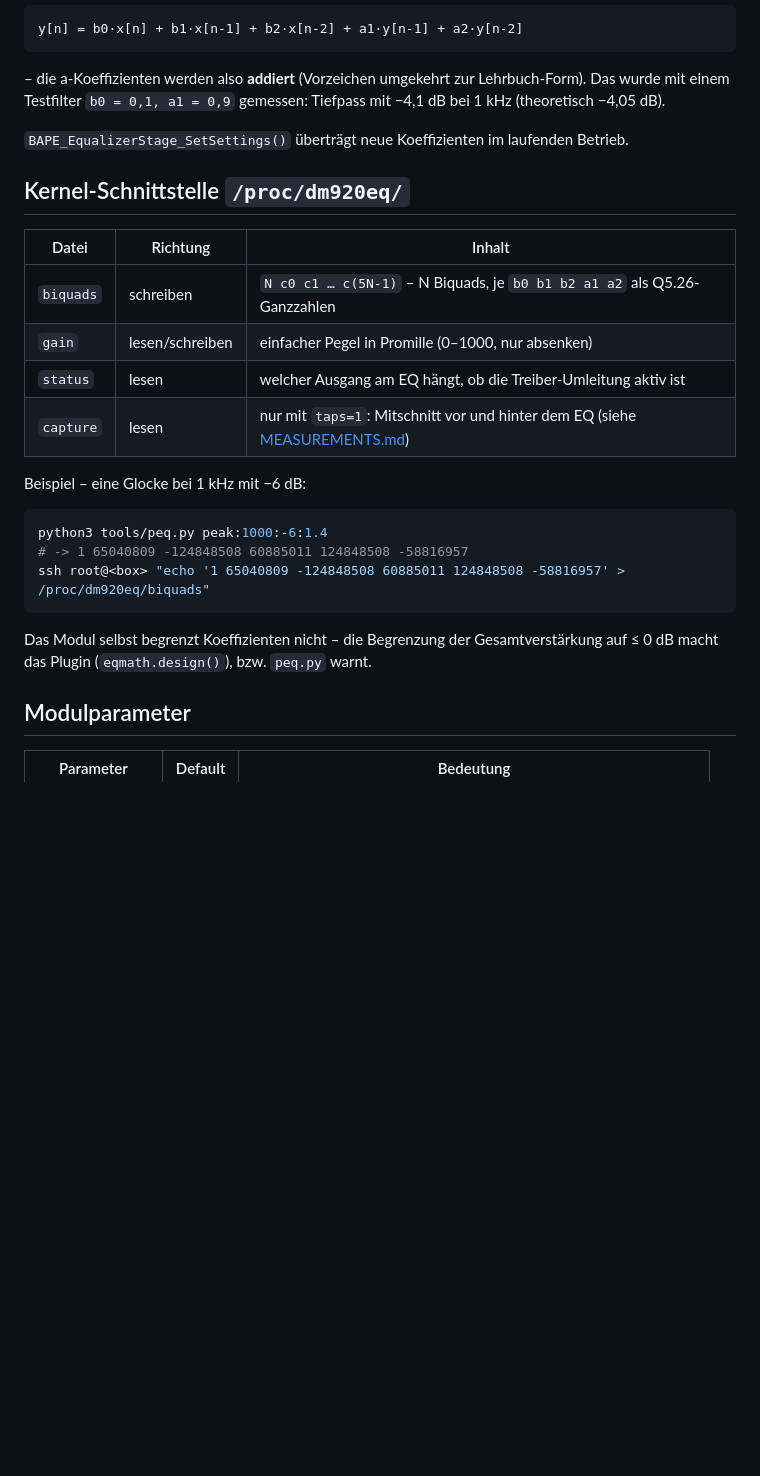
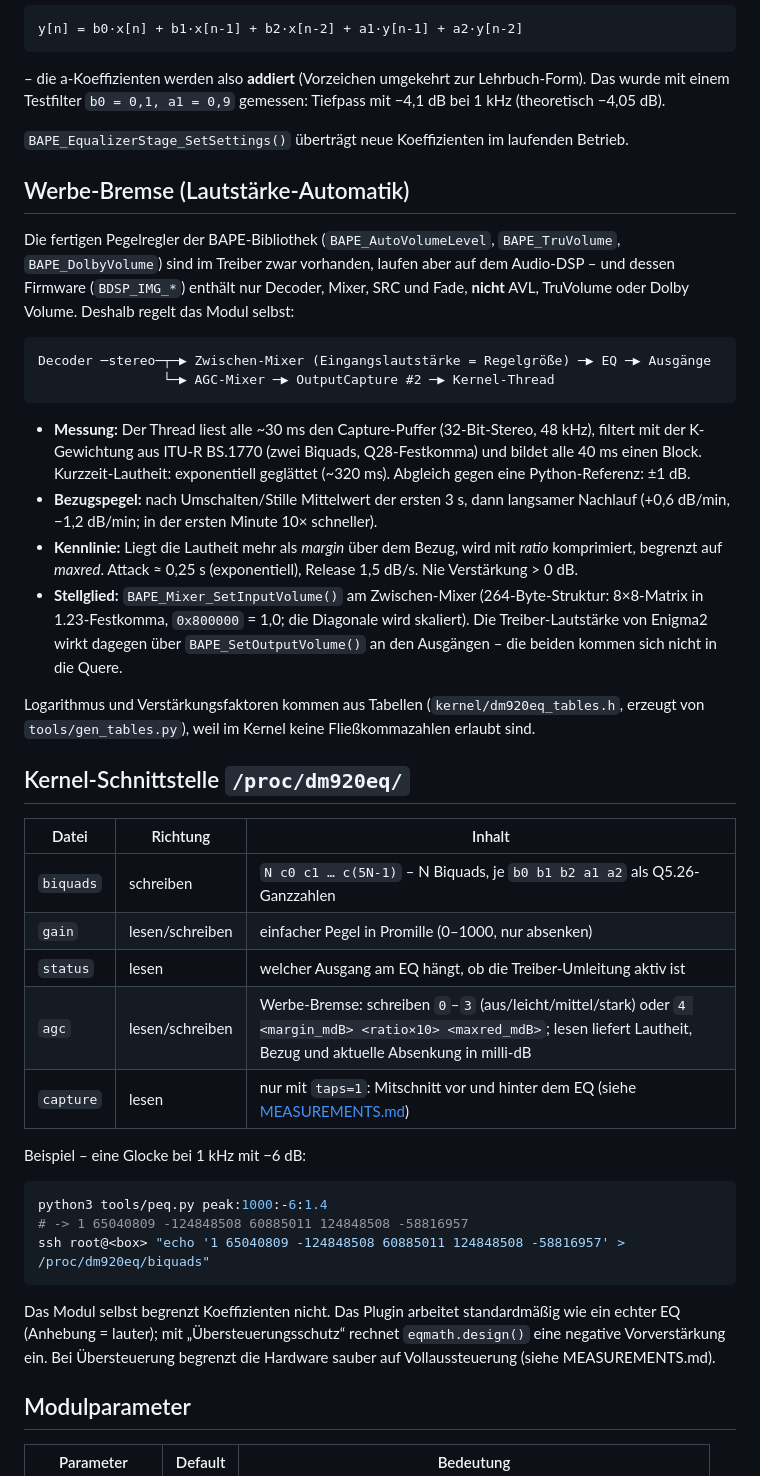
Before and after one commit to fkb83/dm920-audio-eq, a Markdown page: docs/ARCHITECTURE.md, the part around the change. Drawn GitHub-style; blank space fills up the shorter version.

````diff
--- a/docs/ARCHITECTURE.md
+++ b/docs/ARCHITECTURE.md
@@ -113,6 +113,32 @@ mit einem Testfilter `b0 = 0,1, a1 = 0,9` gemessen: Tiefpass mit −4,1 dB bei 1
 
 `BAPE_EqualizerStage_SetSettings()` überträgt neue Koeffizienten im laufenden Betrieb.
 
+## Werbe-Bremse (Lautstärke-Automatik)
+
+Die fertigen Pegelregler der BAPE-Bibliothek (`BAPE_AutoVolumeLevel`, `BAPE_TruVolume`,
+`BAPE_DolbyVolume`) sind im Treiber zwar vorhanden, laufen aber auf dem Audio-DSP – und dessen Firmware
+(`BDSP_IMG_*`) enthält nur Decoder, Mixer, SRC und Fade, **nicht** AVL, TruVolume oder Dolby Volume.
+Deshalb regelt das Modul selbst:
+
+```
+Decoder ─stereo─┬─▶ Zwischen-Mixer (Eingangslautstärke = Regelgröße) ─▶ EQ ─▶ Ausgänge
+                └─▶ AGC-Mixer ─▶ OutputCapture #2 ─▶ Kernel-Thread
+```
+
+- **Messung:** Der Thread liest alle ~30 ms den Capture-Puffer (32-Bit-Stereo, 48 kHz), filtert mit der
+  K-Gewichtung aus ITU-R BS.1770 (zwei Biquads, Q28-Festkomma) und bildet alle 40 ms einen Block.
+  Kurzzeit-Lautheit: exponentiell geglättet (~320 ms). Abgleich gegen eine Python-Referenz: ±1 dB.
+- **Bezugspegel:** nach Umschalten/Stille Mittelwert der ersten 3 s, dann langsamer Nachlauf
+  (+0,6 dB/min, −1,2 dB/min; in der ersten Minute 10× schneller).
+- **Kennlinie:** Liegt die Lautheit mehr als *margin* über dem Bezug, wird mit *ratio* komprimiert,
+  begrenzt auf *maxred*. Attack ≈ 0,25 s (exponentiell), Release 1,5 dB/s. Nie Verstärkung > 0 dB.
+- **Stellglied:** `BAPE_Mixer_SetInputVolume()` am Zwischen-Mixer (264-Byte-Struktur: 8×8-Matrix in
+  1.23-Festkomma, `0x800000` = 1,0; die Diagonale wird skaliert). Die Treiber-Lautstärke von Enigma2
+  wirkt dagegen über `BAPE_SetOutputVolume()` an den Ausgängen – die beiden kommen sich nicht in die Quere.
+
+Logarithmus und Verstärkungsfaktoren kommen aus Tabellen (`kernel/dm920eq_tables.h`,
+erzeugt von `tools/gen_tables.py`), weil im Kernel keine Fließkommazahlen erlaubt sind.
+
 ## Kernel-Schnittstelle `/proc/dm920eq/`
 
 | Datei | Richtung | Inhalt |
@@ -120,6 +146,7 @@ mit einem Testfilter `b0 = 0,1, a1 = 0,9` gemessen: Tiefpass mit −4,1 dB bei 1
 | `biquads` | schreiben | `N c0 c1 … c(5N-1)` – N Biquads, je `b0 b1 b2 a1 a2` als Q5.26-Ganzzahlen |
 | `gain` | lesen/schreiben | einfacher Pegel in Promille (0–1000, nur absenken) |
 | `status` | lesen | welcher Ausgang am EQ hängt, ob die Treiber-Umleitung aktiv ist |
+| `agc` | lesen/schreiben | Werbe-Bremse: schreiben `0`–`3` (aus/leicht/mittel/stark) oder `4 <margin_mdB> <ratio×10> <maxred_mdB>`; lesen liefert Lautheit, Bezug und aktuelle Absenkung in milli-dB |
 | `capture` | lesen | nur mit `taps=1`: Mitschnitt vor und hinter dem EQ (siehe [MEASUREMENTS.md](MEASUREMENTS.md)) |
 
 Beispiel – eine Glocke bei 1 kHz mit −6 dB:
@@ -130,8 +157,9 @@ python3 tools/peq.py peak:1000:-6:1.4
 ssh root@<box> "echo '1 65040809 -124848508 60885011 124848508 -58816957' > /proc/dm920eq/biquads"
 ```
 
-Das Modul selbst begrenzt Koeffizienten nicht – die Begrenzung der Gesamtverstärkung auf ≤ 0 dB
-macht das Plugin (`eqmath.design()`), bzw. `peq.py` warnt.
+Das Modul selbst begrenzt Koeffizienten nicht. Das Plugin arbeitet standardmäßig wie ein echter EQ
+(Anhebung = lauter); mit „Übersteuerungsschutz“ rechnet `eqmath.design()` eine negative Vorverstärkung
+ein. Bei Übersteuerung begrenzt die Hardware sauber auf Vollaussteuerung (siehe MEASUREMENTS.md).
 
 ## Modulparameter
 
````
Also changed, not shown: README.md (+33 -8 lines), docs/MEASUREMENTS.md (+30 -2 lines), docs/images/plugin-ui.png, 5 other files.
